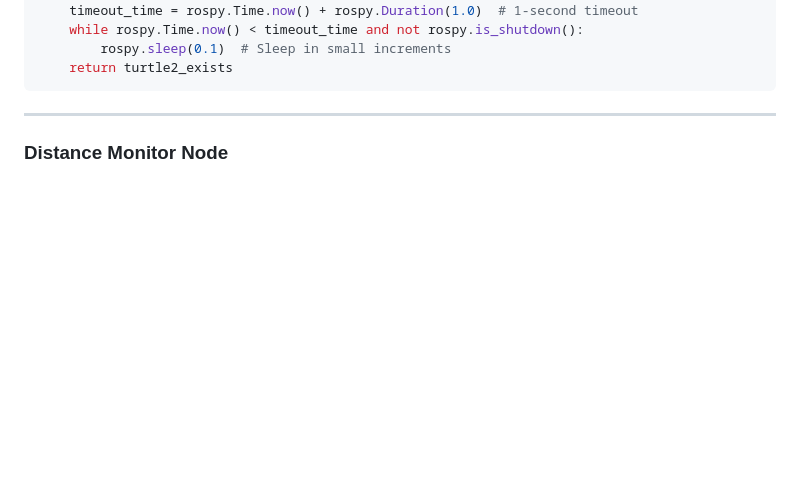
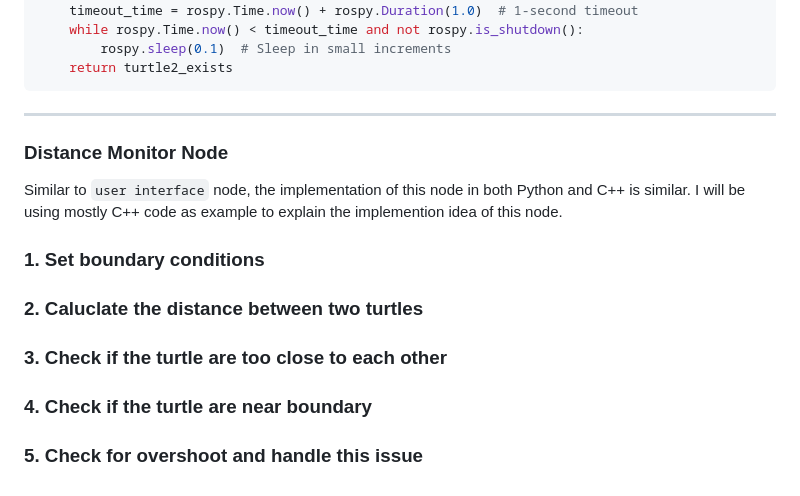
Before and after one commit to Rubin-unige/assignment1_rt, a Markdown page: README.md, the part around one of its changes. GitHub-like rendering; blank space fills up the shorter version.

Commit message:
started explanation of 2nd node in readme

````diff
--- a/README.md
+++ b/README.md
@@ -340,3 +340,11 @@ def check_if_turtle2_exists():
 ```
 ---
 ### Distance Monitor Node
+
+Similar to  `user interface` node, the implementation of this node in both Python and C++ is similar. I will be using mostly C++ code as example to explain the implemention idea of this node.
+
+### 1. Set boundary conditions
+### 2. Caluclate the distance between two turtles
+### 3. Check if the turtle are too close to each other
+### 4. Check if the turtle are near boundary
+### 5. Check for overshoot and handle this issue
````
Also changed, not shown: other parts of README.md (+1 -1 lines).
